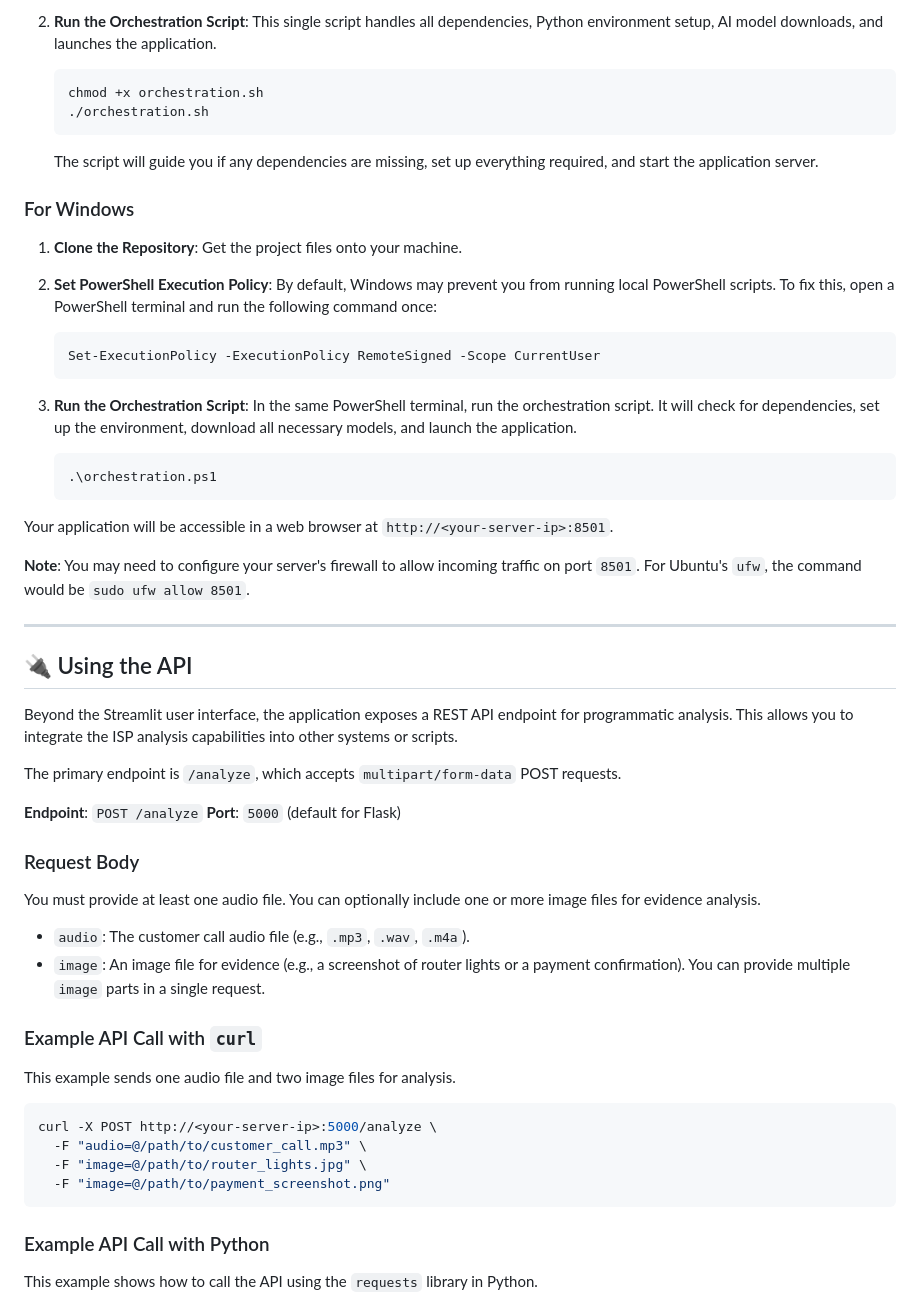
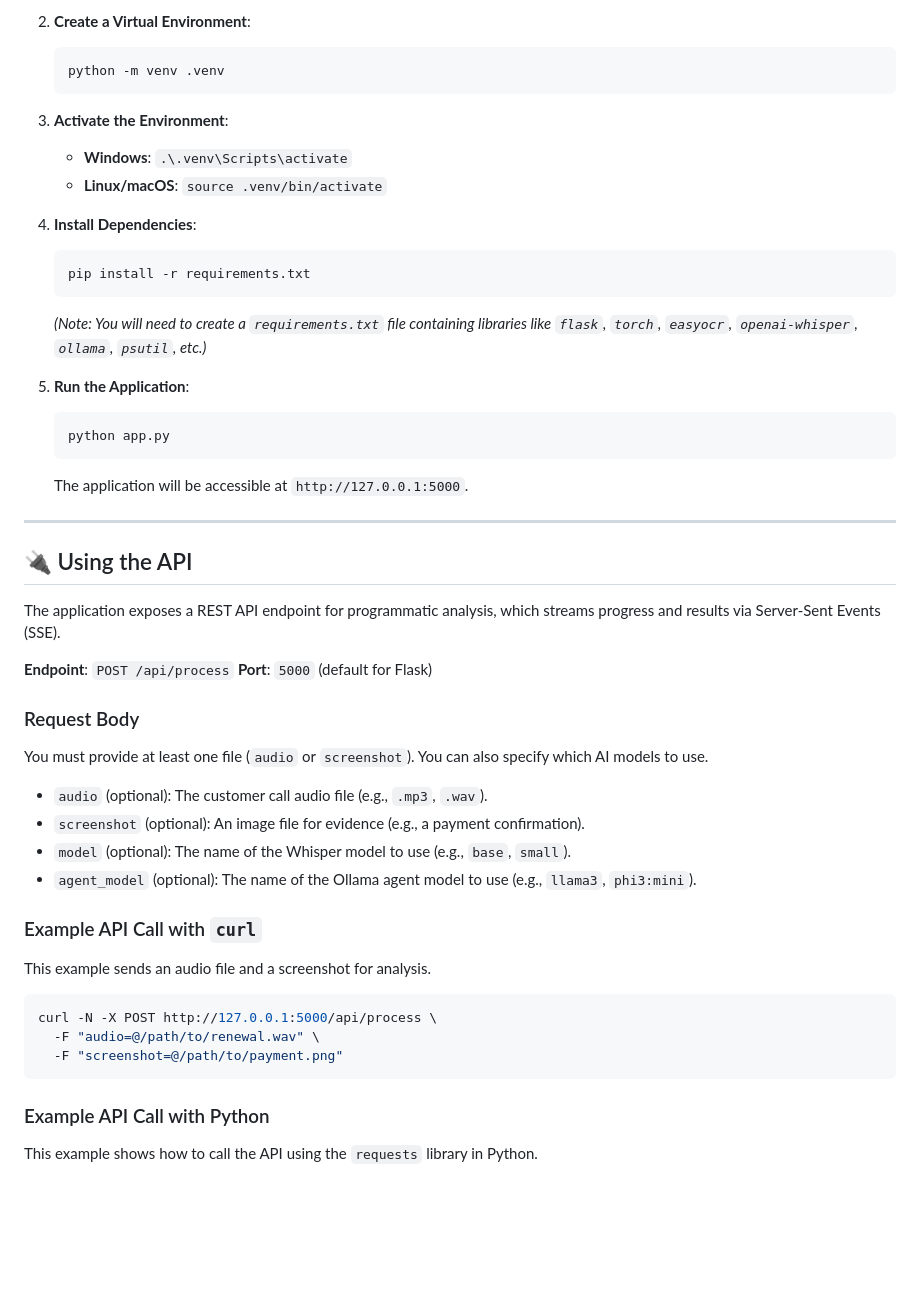
Before and after one commit to arunaj-1989/ISPAnalysers, a Markdown page: README.md, the part around one of its changes. Rendered like a GitHub page; blank space fills up the shorter version.

````diff
--- a/README.md
+++ b/README.md
@@ -48,59 +49,51 @@ The application uses a combination of technologies:
     ```
 
-2.  **Run the Orchestration Script**: This single script handles all dependencies, Python environment setup, AI model downloads, and launches the application.
-
+2.  **Create a Virtual Environment**:
     ```bash
-    chmod +x orchestration.sh
-    ./orchestration.sh
-    ```
-    The script will guide you if any dependencies are missing, set up everything required, and start the application server.
-
-### For Windows
-
-1.  **Clone the Repository**: Get the project files onto your machine.
-2.  **Set PowerShell Execution Policy**: By default, Windows may prevent you from running local PowerShell scripts. To fix this, open a PowerShell terminal and run the following command once:
-
-    ```powershell
-    Set-ExecutionPolicy -ExecutionPolicy RemoteSigned -Scope CurrentUser
+    python -m venv .venv
     ```
 
-3.  **Run the Orchestration Script**: In the same PowerShell terminal, run the orchestration script. It will check for dependencies, set up the environment, download all necessary models, and launch the application.
+3.  **Activate the Environment**:
+    -   **Windows**: `.\.venv\Scripts\activate`
+    -   **Linux/macOS**: `source .venv/bin/activate`
 
-    ```powershell
-    .\orchestration.ps1
+4.  **Install Dependencies**:
+    ```bash
+    pip install -r requirements.txt
     ```
+    *(Note: You will need to create a `requirements.txt` file containing libraries like `flask`, `torch`, `easyocr`, `openai-whisper`, `ollama`, `psutil`, etc.)*
 
-Your application will be accessible in a web browser at `http://<your-server-ip>:8501`.
-
-**Note**: You may need to configure your server's firewall to allow incoming traffic on port `8501`. For Ubuntu's `ufw`, the command would be `sudo ufw allow 8501`.
+5.  **Run the Application**:
+    ```bash
+    python app.py
+    ```
+    The application will be accessible at `http://127.0.0.1:5000`.
 
 ---
 
 ## 🔌 Using the API
 
-Beyond the Streamlit user interface, the application exposes a REST API endpoint for programmatic analysis. This allows you to integrate the ISP analysis capabilities into other systems or scripts.
+The application exposes a REST API endpoint for programmatic analysis, which streams progress and results via Server-Sent Events (SSE).
 
-The primary endpoint is `/analyze`, which accepts `multipart/form-data` POST requests.
-
-**Endpoint**: `POST /analyze`
+**Endpoint**: `POST /api/process`
 **Port**: `5000` (default for Flask)
 
 ### Request Body
 
-You must provide at least one audio file. You can optionally include one or more image files for evidence analysis.
+You must provide at least one file (`audio` or `screenshot`). You can also specify which AI models to use.
 
--   `audio`: The customer call audio file (e.g., `.mp3`, `.wav`, `.m4a`).
--   `image`: An image file for evidence (e.g., a screenshot of router lights or a payment confirmation). You can provide multiple `image` parts in a single request.
+-   `audio` (optional): The customer call audio file (e.g., `.mp3`, `.wav`).
+-   `screenshot` (optional): An image file for evidence (e.g., a payment confirmation).
+-   `model` (optional): The name of the Whisper model to use (e.g., `base`, `small`).
+-   `agent_model` (optional): The name of the Ollama agent model to use (e.g., `llama3`, `phi3:mini`).
 
 ### Example API Call with `curl`
 
-This example sends one audio file and two image files for analysis.
-
+This example sends an audio file and a screenshot for analysis.
 ```bash
-curl -X POST http://<your-server-ip>:5000/analyze \
-  -F "audio=@/path/to/customer_call.mp3" \
-  -F "image=@/path/to/router_lights.jpg" \
-  -F "image=@/path/to/payment_screenshot.png"
+curl -N -X POST http://127.0.0.1:5000/api/process \
+  -F "audio=@/path/to/renewal.wav" \
+  -F "screenshot=@/path/to/payment.png"
 ```
 
 ### Example API Call with Python
````
Also changed, not shown: other parts of README.md (+20 -19 lines).
